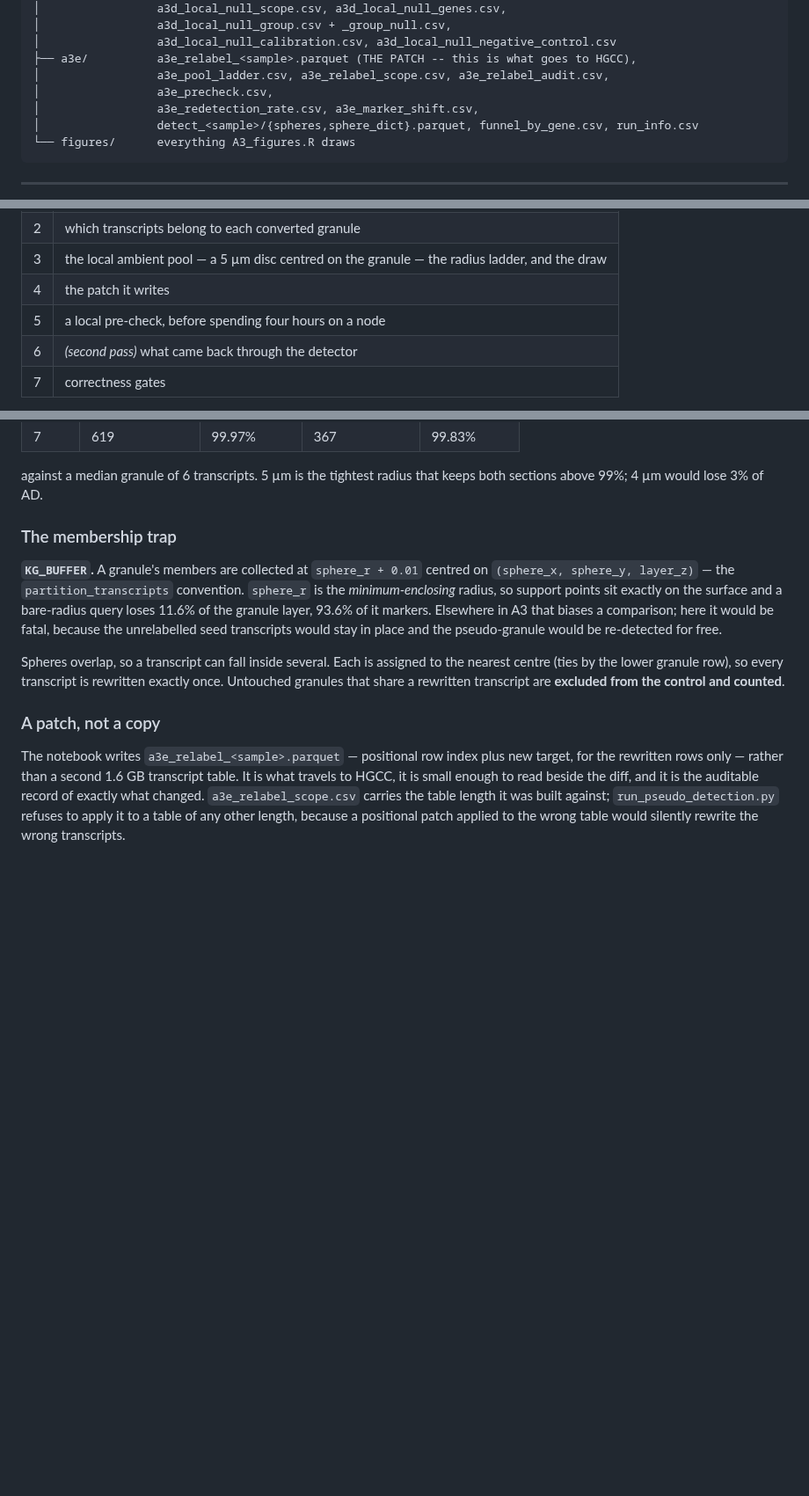
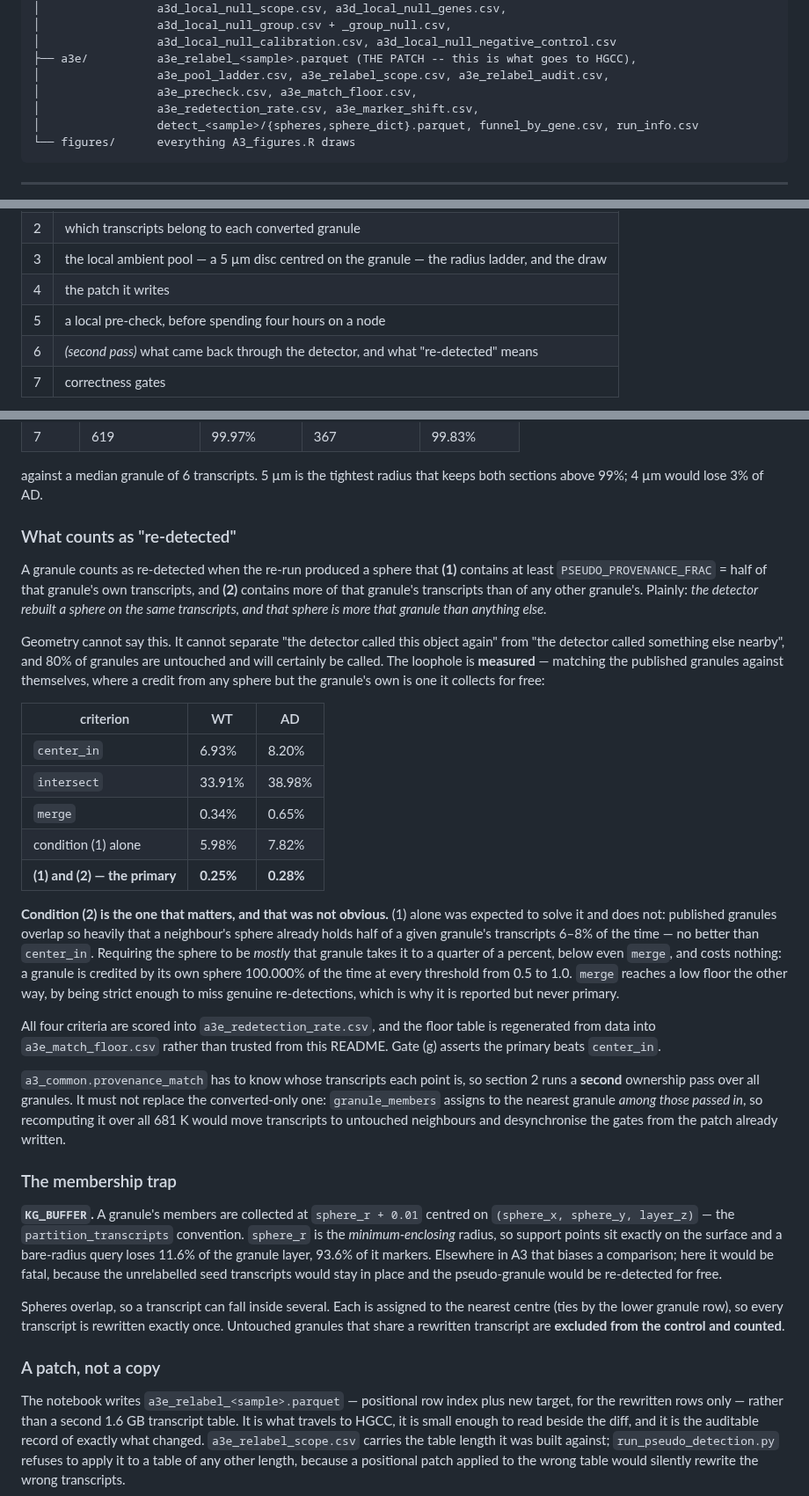
Before and after one commit to chen-yang-yuan/mcDETECT, a Markdown page: R2_revision/ambient_controls/README.md, 3 parts joined by grey strips. Shown at 88% size. GitHub-like rendering; blank space fills up the shorter version.

Commit message:
Auto-commit: 2026-08-31 18:55:02

```diff
--- a/R2_revision/ambient_controls/README.md
+++ b/R2_revision/ambient_controls/README.md
@@ -218,7 +218,7 @@ output/
 │                 a3d_local_null_calibration.csv, a3d_local_null_negative_control.csv
 ├── a3e/          a3e_relabel_<sample>.parquet (THE PATCH -- this is what goes to HGCC),
 │                 a3e_pool_ladder.csv, a3e_relabel_scope.csv, a3e_relabel_audit.csv,
-│                 a3e_precheck.csv,
+│                 a3e_precheck.csv, a3e_match_floor.csv,
 │                 a3e_redetection_rate.csv, a3e_marker_shift.csv,
 │                 detect_<sample>/{spheres,sphere_dict}.parquet, funnel_by_gene.csv, run_info.csv
 └── figures/      everything A3_figures.R draws
@@ -557,7 +557,7 @@ observed/expected ratio exceeds `LOCAL_NULL_EFFECT_THR`.
 | 3 | the local ambient pool — a 5 µm disc centred on the granule — the radius ladder, and the draw |
 | 4 | the patch it writes |
 | 5 | a local pre-check, before spending four hours on a node |
-| 6 | *(second pass)* what came back through the detector |
+| 6 | *(second pass)* what came back through the detector, and what "re-detected" means |
 | 7 | correctness gates |
 
 **The most direct answer in A3.** A3d states the reviewer's hypothesis as a model and rejects it in
@@ -637,6 +637,44 @@ so a whole ladder is cheap. **Measured on the real sections:**
 
 against a median granule of 6 transcripts. 5 µm is the tightest radius that keeps both sections
 above 99%; 4 µm would lose 3% of AD.
+
+### What counts as "re-detected"
+
+A granule counts as re-detected when the re-run produced a sphere that **(1)** contains at least
+`PSEUDO_PROVENANCE_FRAC` = half of that granule's own transcripts, and **(2)** contains more of that
+granule's transcripts than of any other granule's. Plainly: *the detector rebuilt a sphere on the
+same transcripts, and that sphere is more that granule than anything else.*
+
+Geometry cannot say this. It cannot separate "the detector called this object again" from "the
+detector called something else nearby", and 80% of granules are untouched and will certainly be
+called. The loophole is **measured** — matching the published granules against themselves, where a
+credit from any sphere but the granule's own is one it collects for free:
+
+| criterion | WT | AD |
+|---|---|---|
+| `center_in` | 6.93% | 8.20% |
+| `intersect` | 33.91% | 38.98% |
+| `merge` | 0.34% | 0.65% |
+| condition (1) alone | 5.98% | 7.82% |
+| **(1) and (2) — the primary** | **0.25%** | **0.28%** |
+
+**Condition (2) is the one that matters, and that was not obvious.** (1) alone was expected to solve
+it and does not: published granules overlap so heavily that a neighbour's sphere already holds half
+of a given granule's transcripts 6–8% of the time — no better than `center_in`. Requiring the sphere
+to be *mostly* that granule takes it to a quarter of a percent, below even `merge`, and costs
+nothing: a granule is credited by its own sphere 100.000% of the time at every threshold from 0.5
+to 1.0. `merge` reaches a low floor the other way, by being strict enough to miss genuine
+re-detections, which is why it is reported but never primary.
+
+All four criteria are scored into `a3e_redetection_rate.csv`, and the floor table is regenerated
+from data into `a3e_match_floor.csv` rather than trusted from this README. Gate (g) asserts the
+primary beats `center_in`.
+
+`a3_common.provenance_match` has to know whose transcripts each point is, so section 2 runs a
+**second** ownership pass over all granules. It must not replace the converted-only one:
+`granule_members` assigns to the nearest granule *among those passed in*, so recomputing it over all
+681 K would move transcripts to untouched neighbours and desynchronise the gates from the patch
+already written.
 
 ### The membership trap
 
```
Also changed, not shown: other parts of R2_revision/ambient_controls/README.md (+1 -0 lines).
